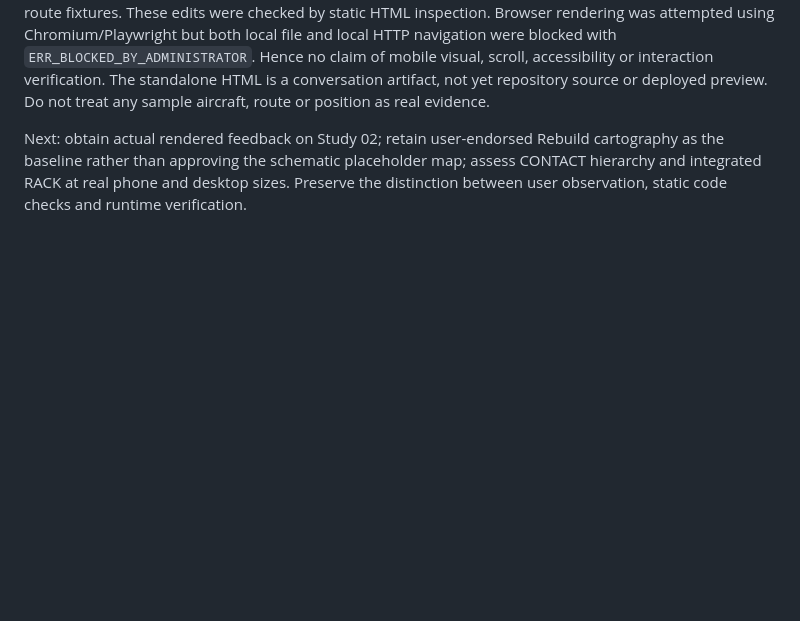
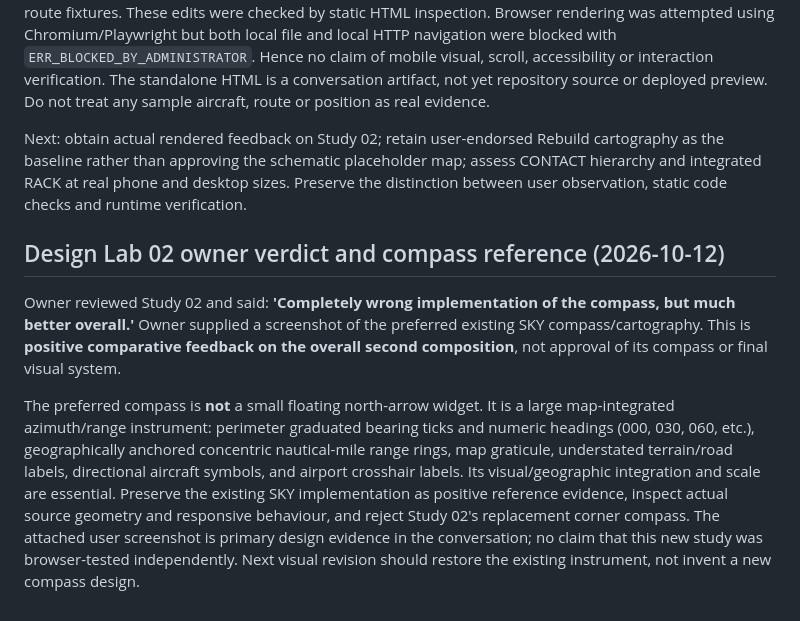
Before and after one commit to brenton-collab/doaa-calibration, a Markdown page: docs/rebuild/EXPERIENCE_V2.md, the part around the change. Rendered like a GitHub page; blank space fills up the shorter version.

Commit message:
docs(rebuild): preserve owner's integrated SKY compass reference and Study 02 verdict [skip ci]

```diff
--- a/docs/rebuild/EXPERIENCE_V2.md
+++ b/docs/rebuild/EXPERIENCE_V2.md
@@ -168,3 +168,10 @@ User-supplied Android screenshots of Study 01 show four issues: mobile RACK scro
 A revised local standalone HTML study, `doaa-lab/study-02.html`, was created and linked in the conversation. It sets mobile RACK to a vertically scrolling list, restores a north-up compass graphic, removes the ambiguous dashed trail, moves route above telemetry, retains the silhouette, and varies illustrative route fixtures. These edits were checked by static HTML inspection. Browser rendering was attempted using Chromium/Playwright but both local file and local HTTP navigation were blocked with `ERR_BLOCKED_BY_ADMINISTRATOR`. Hence no claim of mobile visual, scroll, accessibility or interaction verification. The standalone HTML is a conversation artifact, not yet repository source or deployed preview. Do not treat any sample aircraft, route or position as real evidence.
 
 Next: obtain actual rendered feedback on Study 02; retain user-endorsed Rebuild cartography as the baseline rather than approving the schematic placeholder map; assess CONTACT hierarchy and integrated RACK at real phone and desktop sizes. Preserve the distinction between user observation, static code checks and runtime verification.
+
+
+## Design Lab 02 owner verdict and compass reference (2026-10-12)
+
+Owner reviewed Study 02 and said: **'Completely wrong implementation of the compass, but much better overall.'** Owner supplied a screenshot of the preferred existing SKY compass/cartography. This is **positive comparative feedback on the overall second composition**, not approval of its compass or final visual system.
+
+The preferred compass is **not** a small floating north-arrow widget. It is a large map-integrated azimuth/range instrument: perimeter graduated bearing ticks and numeric headings (000, 030, 060, etc.), geographically anchored concentric nautical-mile range rings, map graticule, understated terrain/road labels, directional aircraft symbols, and airport crosshair labels. Its visual/geographic integration and scale are essential. Preserve the existing SKY implementation as positive reference evidence, inspect actual source geometry and responsive behaviour, and reject Study 02's replacement corner compass. The attached user screenshot is primary design evidence in the conversation; no claim that this new study was browser-tested independently. Next visual revision should restore the existing instrument, not invent a new compass design.
```
